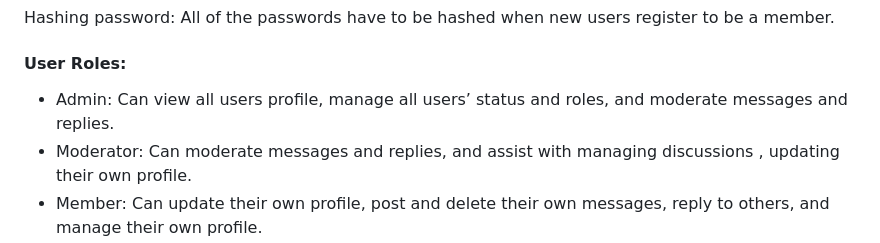
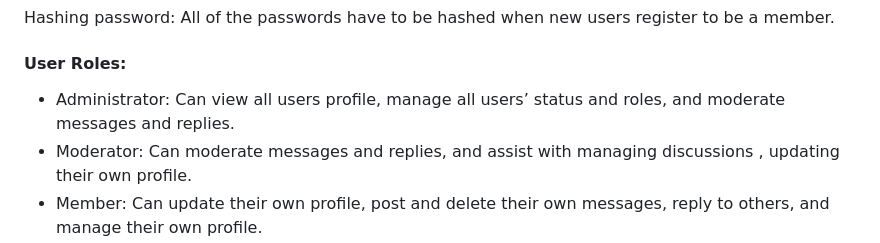
Before and after one commit to Jingjingma826/Tree_Message_Board, a Markdown page: README.md, the part around the change. GitHub-like rendering.

```diff
--- a/README.md
+++ b/README.md
@@ -17,7 +17,7 @@ Hashing password: All of the passwords have to be hashed when new users register
 
 #### User Roles:
 
-- Admin: Can view all users profile, manage all users’ status and roles, and moderate messages and replies.
+- Administrator: Can view all users profile, manage all users’ status and roles, and moderate messages and replies.
 - Moderator: Can moderate messages and replies, and assist with managing discussions , updating their own profile.
 - Member: Can update their own profile, post and delete their own messages, reply to others, and manage their own profile.
 - Session Handling: Secure login and logout functionality, ensuring that users' sessions are managed properly.
```
